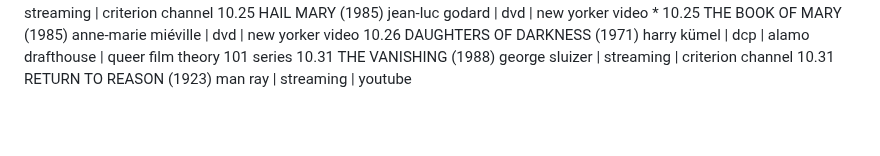
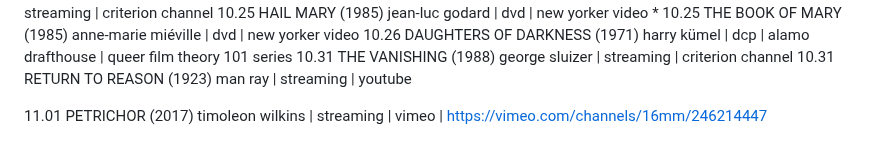
Before and after one commit to strangesongs/strangesongs.github.io, a Markdown page: content/2026/films.md, the part around the change. Drawn GitHub-style; blank space fills up the shorter version.

Commit message:
add film: petrichor

```diff
--- a/content/2026/films.md
+++ b/content/2026/films.md
@@ -127,3 +127,5 @@ date TITLE (year) director | format | location | notes
 10.26 DAUGHTERS OF DARKNESS (1971) harry kümel | dcp | alamo drafthouse | queer film theory 101 series
 10.31 THE VANISHING (1988) george sluizer | streaming | criterion channel
 10.31 RETURN TO REASON (1923) man ray | streaming | youtube
+
+11.01 PETRICHOR (2017) timoleon wilkins | streaming | vimeo | https://vimeo.com/channels/16mm/246214447
```
